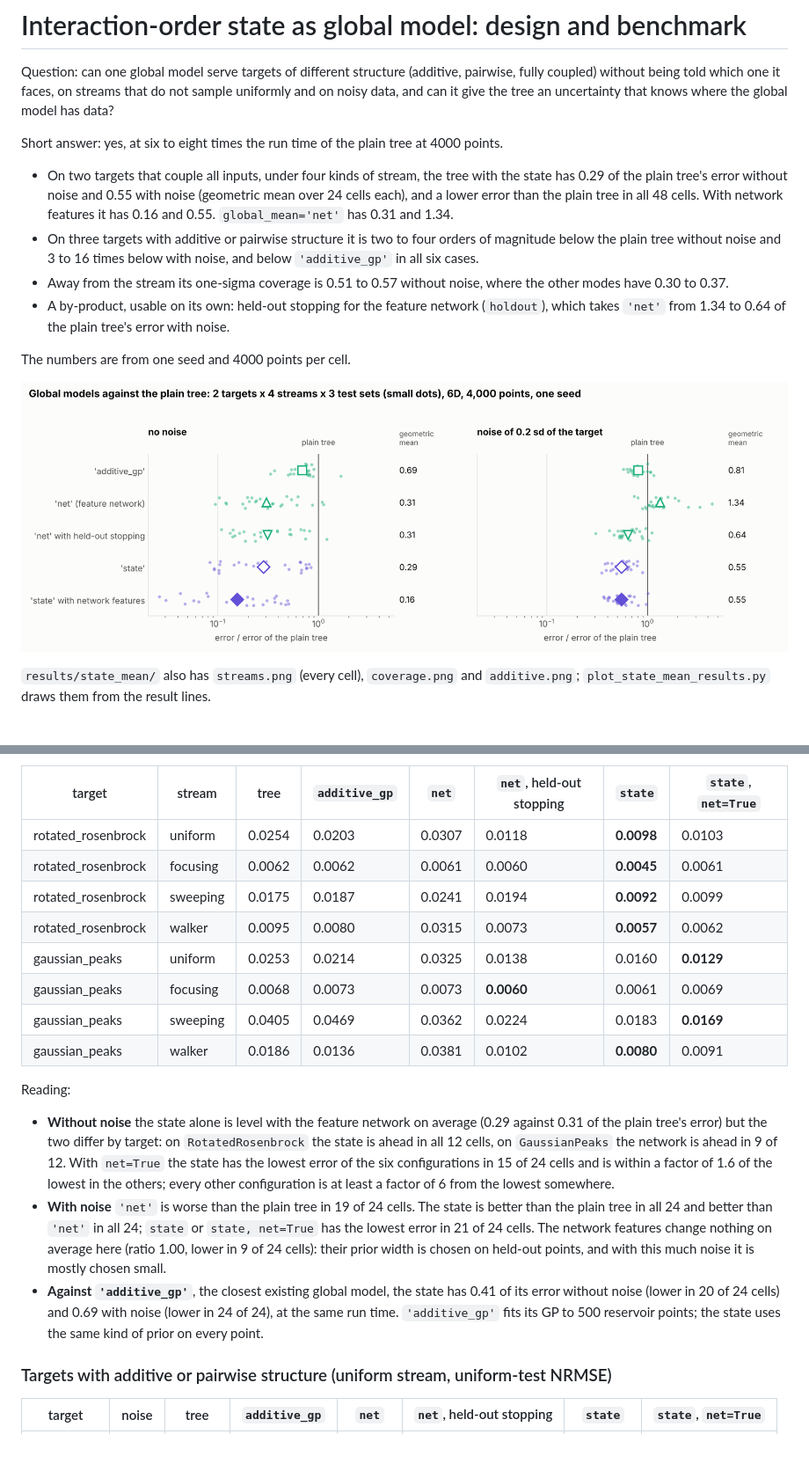
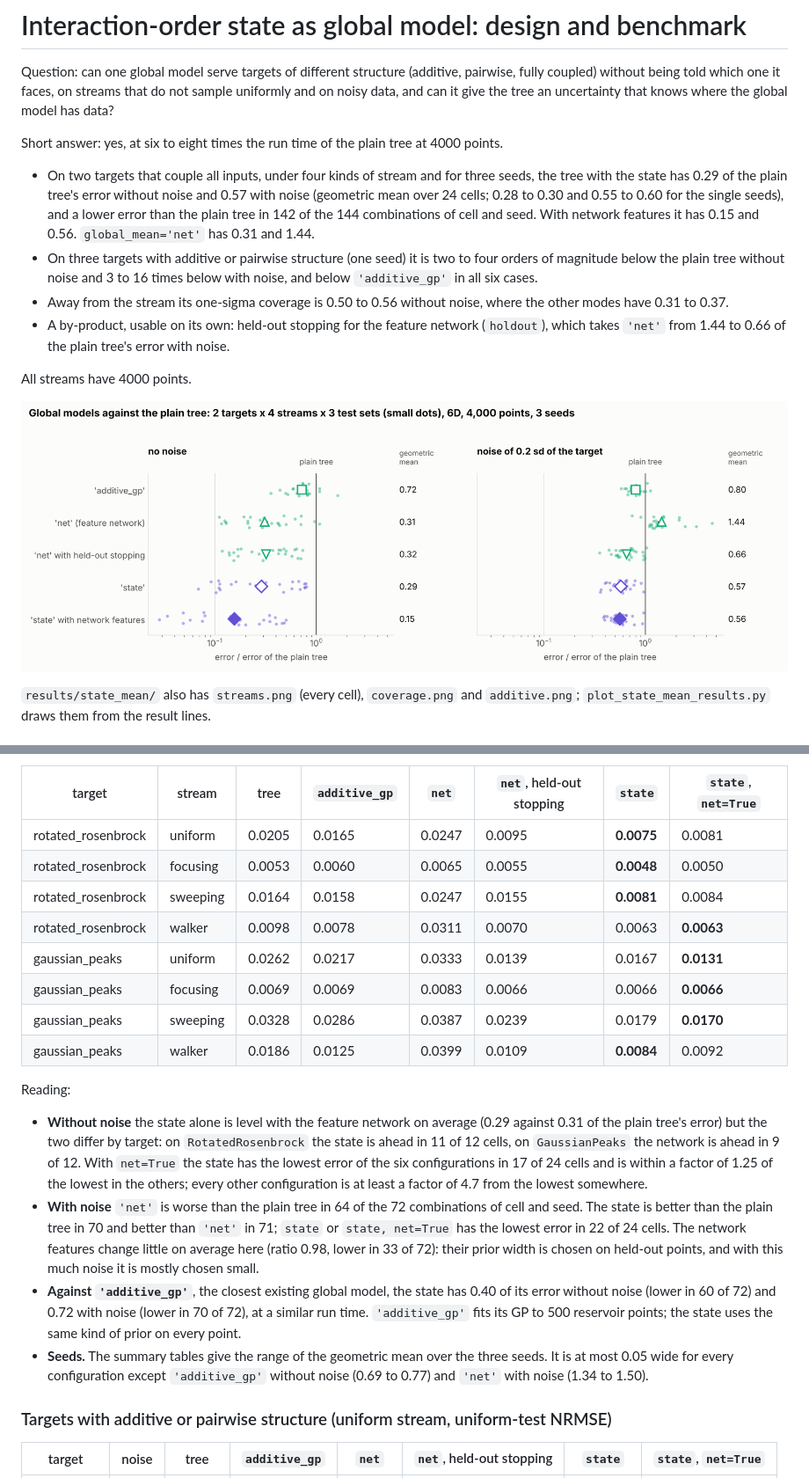
Before and after one commit to anderkve/pygptreeo, a Markdown page: examples/BENCHMARK_RESULTS_state_mean.md, 2 parts joined by grey strips. Shown at 88% size. GitHub-like rendering; pictures changed too: examples/results/state_mean/summary.png; blank space fills up the shorter version.

```diff
--- a/examples/BENCHMARK_RESULTS_state_mean.md
+++ b/examples/BENCHMARK_RESULTS_state_mean.md
@@ -7,19 +7,20 @@ global model has data?
 
 Short answer: yes, at six to eight times the run time of the plain tree at 4000 points.
 
-* On two targets that couple all inputs, under four kinds of stream, the tree with the
-  state has 0.29 of the plain tree's error without noise and 0.55 with noise (geometric
-  mean over 24 cells each), and a lower error than the plain tree in all 48 cells. With
-  network features it has 0.16 and 0.55. `global_mean='net'` has 0.31 and 1.34.
-* On three targets with additive or pairwise structure it is two to four orders of
-  magnitude below the plain tree without noise and 3 to 16 times below with noise, and
+* On two targets that couple all inputs, under four kinds of stream and for three seeds,
+  the tree with the state has 0.29 of the plain tree's error without noise and 0.57 with
+  noise (geometric mean over 24 cells; 0.28 to 0.30 and 0.55 to 0.60 for the single
+  seeds), and a lower error than the plain tree in 142 of the 144 combinations of cell and
+  seed. With network features it has 0.15 and 0.56. `global_mean='net'` has 0.31 and 1.44.
+* On three targets with additive or pairwise structure (one seed) it is two to four orders
+  of magnitude below the plain tree without noise and 3 to 16 times below with noise, and
   below `'additive_gp'` in all six cases.
-* Away from the stream its one-sigma coverage is 0.51 to 0.57 without noise, where the
-  other modes have 0.30 to 0.37.
+* Away from the stream its one-sigma coverage is 0.50 to 0.56 without noise, where the
+  other modes have 0.31 to 0.37.
 * A by-product, usable on its own: held-out stopping for the feature network
-  (`holdout`), which takes `'net'` from 1.34 to 0.64 of the plain tree's error with noise.
+  (`holdout`), which takes `'net'` from 1.44 to 0.66 of the plain tree's error with noise.
 
-The numbers are from one seed and 4000 points per cell.
+All streams have 4000 points.
 
 ![Error relative to the plain tree](results/state_mean/summary.png)
 
@@ -222,32 +225,35 @@ Focus-test NRMSE
 
 | target | stream | tree | `additive_gp` | `net` | `net`, held-out stopping | `state` | `state`, `net=True` |
 |---|---|---|---|---|---|---|---|
-| rotated_rosenbrock | uniform | 0.0254 | 0.0203 | 0.0307 | 0.0118 | **0.0098** | 0.0103 |
-| rotated_rosenbrock | focusing | 0.0062 | 0.0062 | 0.0061 | 0.0060 | **0.0045** | 0.0061 |
-| rotated_rosenbrock | sweeping | 0.0175 | 0.0187 | 0.0241 | 0.0194 | **0.0092** | 0.0099 |
-| rotated_rosenbrock | walker | 0.0095 | 0.0080 | 0.0315 | 0.0073 | **0.0057** | 0.0062 |
-| gaussian_peaks | uniform | 0.0253 | 0.0214 | 0.0325 | 0.0138 | 0.0160 | **0.0129** |
-| gaussian_peaks | focusing | 0.0068 | 0.0073 | 0.0073 | **0.0060** | 0.0061 | 0.0069 |
-| gaussian_peaks | sweeping | 0.0405 | 0.0469 | 0.0362 | 0.0224 | 0.0183 | **0.0169** |
-| gaussian_peaks | walker | 0.0186 | 0.0136 | 0.0381 | 0.0102 | **0.0080** | 0.0091 |
+| rotated_rosenbrock | uniform | 0.0205 | 0.0165 | 0.0247 | 0.0095 | **0.0075** | 0.0081 |
+| rotated_rosenbrock | focusing | 0.0053 | 0.0060 | 0.0065 | 0.0055 | **0.0048** | 0.0050 |
+| rotated_rosenbrock | sweeping | 0.0164 | 0.0158 | 0.0247 | 0.0155 | **0.0081** | 0.0084 |
+| rotated_rosenbrock | walker | 0.0098 | 0.0078 | 0.0311 | 0.0070 | 0.0063 | **0.0063** |
+| gaussian_peaks | uniform | 0.0262 | 0.0217 | 0.0333 | 0.0139 | 0.0167 | **0.0131** |
+| gaussian_peaks | focusing | 0.0069 | 0.0069 | 0.0083 | 0.0066 | 0.0066 | **0.0066** |
+| gaussian_peaks | sweeping | 0.0328 | 0.0286 | 0.0387 | 0.0239 | 0.0179 | **0.0170** |
+| gaussian_peaks | walker | 0.0186 | 0.0125 | 0.0399 | 0.0109 | **0.0084** | 0.0092 |
 
 Reading:
 
 * **Without noise** the state alone is level with the feature network on average (0.29
   against 0.31 of the plain tree's error) but the two differ by target: on
-  `RotatedRosenbrock` the state is ahead in all 12 cells, on `GaussianPeaks` the
-  network is ahead in 9 of 12. With `net=True` the state has the lowest error of the six
-  configurations in 15 of 24 cells and is within a factor of 1.6 of the lowest in the
-  others; every other configuration is at least a factor of 6 from the lowest somewhere.
-* **With noise** `'net'` is worse than the plain tree in 19 of 24 cells. The state is
-  better than the plain tree in all 24 and better than `'net'` in all 24; `state` or
-  `state, net=True` has the lowest error in 21 of 24 cells. The network features change
-  nothing on average here (ratio 1.00, lower in 9 of 24 cells): their prior width is
-  chosen on held-out points, and with this much noise it is mostly chosen small.
-* **Against `'additive_gp'`**, the closest existing global model, the state has 0.41 of
-  its error without noise (lower in 20 of 24 cells) and 0.69 with noise (lower in 24 of
-  24), at the same run time. `'additive_gp'` fits its GP to 500 reservoir points; the
-  state uses the same kind of prior on every point.
+  `RotatedRosenbrock` the state is ahead in 11 of 12 cells, on `GaussianPeaks` the network
+  is ahead in 9 of 12. With `net=True` the state has the lowest error of the six
+  configurations in 17 of 24 cells and is within a factor of 1.25 of the lowest in the
+  others; every other configuration is at least a factor of 4.7 from the lowest somewhere.
+* **With noise** `'net'` is worse than the plain tree in 64 of the 72 combinations of cell
+  and seed. The state is better than the plain tree in 70 and better than `'net'` in 71;
+  `state` or `state, net=True` has the lowest error in 22 of 24 cells. The network
+  features change little on average here (ratio 0.98, lower in 33 of 72): their prior
+  width is chosen on held-out points, and with this much noise it is mostly chosen small.
+* **Against `'additive_gp'`**, the closest existing global model, the state has 0.40 of
+  its error without noise (lower in 60 of 72) and 0.72 with noise (lower in 70 of 72), at
+  a similar run time. `'additive_gp'` fits its GP to 500 reservoir points; the state uses
+  the same kind of prior on every point.
+* **Seeds.** The summary tables give the range of the geometric mean over the three seeds.
+  It is at most 0.05 wide for every configuration except `'additive_gp'` without noise
+  (0.69 to 0.77) and `'net'` with noise (1.34 to 1.50).
 
 ### Targets with additive or pairwise structure (uniform stream, uniform-test NRMSE)
 
```
Also changed, not shown: other parts of examples/BENCHMARK_RESULTS_state_mean.md (+109 -102 lines), README.md (+11 -10 lines), examples/README.md (+2 -1 lines), examples/results/state_mean/coverage.png, examples/results/state_mean/streams.png, 2 other files.
